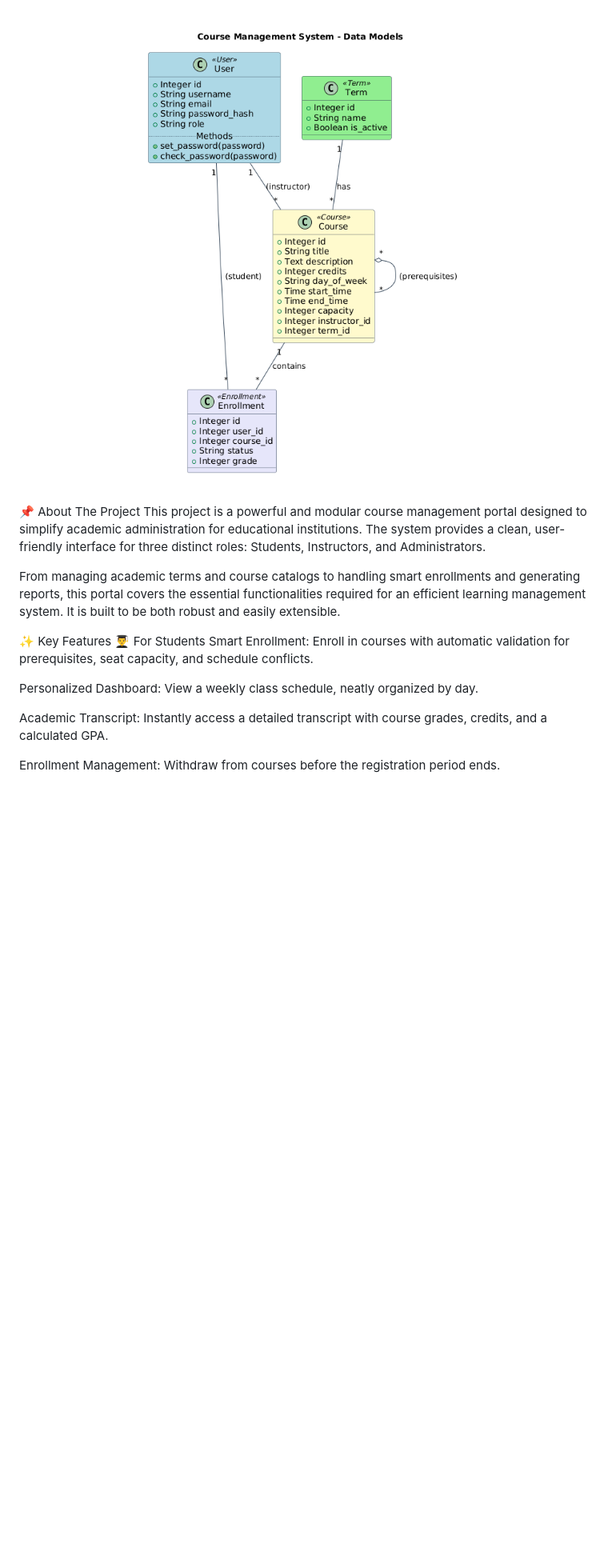
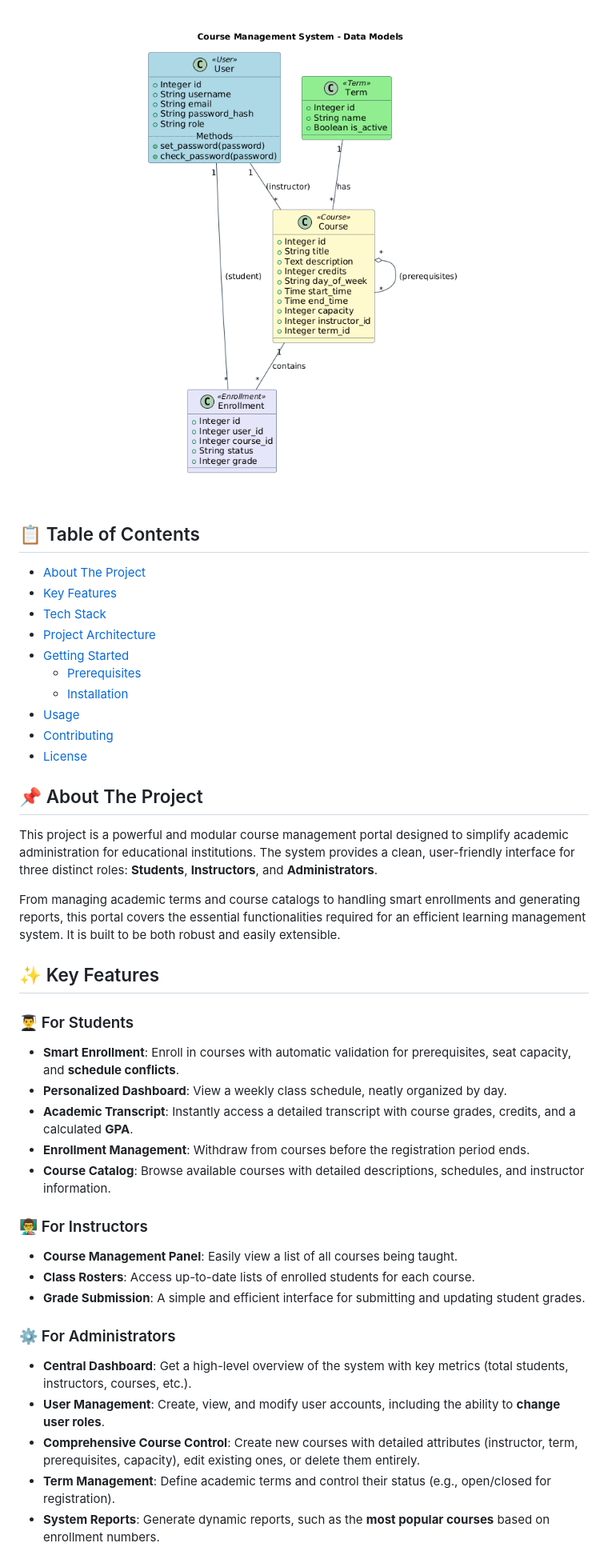
Before and after one commit to Saeedkohan/course-portal, a Markdown page: README.md, the part around the change printed below. Shown: that part at 80% size. Drawn GitHub-style; blank space fills up the shorter version.

```diff
--- a/README.md
+++ b/README.md
@@ -4,23 +9,48 @@ A full-featured, Flask-based web application designed to streamline the manageme
 <br>
 
 <p align="center">
-<img src="assets/uml.png" alt="UML Diagram" width="700"/>
+  <img src="assets/uml.png" alt="UML Diagram" width="700"/>
 </p>
 
 <br>
 
-📌 About The Project
-This project is a powerful and modular course management portal designed to simplify academic administration for educational institutions. The system provides a clean, user-friendly interface for three distinct roles: Students, Instructors, and Administrators.
+## 📋 Table of Contents
+
+- [About The Project](#about-the-project)
+- [Key Features](#key-features)
+- [Tech Stack](#tech-stack)
+- [Project Architecture](#project-architecture)
+- [Getting Started](#getting-started)
+  - [Prerequisites](#prerequisites)
+  - [Installation](#installation)
+- [Usage](#usage)
+- [Contributing](#contributing)
+- [License](#license)
+
+## 📌 About The Project
+
+This project is a powerful and modular course management portal designed to simplify academic administration for educational institutions. The system provides a clean, user-friendly interface for three distinct roles: **Students**, **Instructors**, and **Administrators**.
 
 From managing academic terms and course catalogs to handling smart enrollments and generating reports, this portal covers the essential functionalities required for an efficient learning management system. It is built to be both robust and easily extensible.
 
-✨ Key Features
-👨‍🎓 For Students
-Smart Enrollment: Enroll in courses with automatic validation for prerequisites, seat capacity, and schedule conflicts.
+## ✨ Key Features
 
-Personalized Dashboard: View a weekly class schedule, neatly organized by day.
+### 👨‍🎓 For Students
+- **Smart Enrollment**: Enroll in courses with automatic validation for prerequisites, seat capacity, and **schedule conflicts**.
+- **Personalized Dashboard**: View a weekly class schedule, neatly organized by day.
+- **Academic Transcript**: Instantly access a detailed transcript with course grades, credits, and a calculated **GPA**.
+- **Enrollment Management**: Withdraw from courses before the registration period ends.
+- **Course Catalog**: Browse available courses with detailed descriptions, schedules, and instructor information.
 
-Academic Transcript: Instantly access a detailed transcript with course grades, credits, and a calculated GPA.
+### 👨‍🏫 For Instructors
+- **Course Management Panel**: Easily view a list of all courses being taught.
+- **Class Rosters**: Access up-to-date lists of enrolled students for each course.
+- **Grade Submission**: A simple and efficient interface for submitting and updating student grades.
 
-Enrollment Management: Withdraw from courses before the registration period ends.
+### ⚙️ For Administrators
+- **Central Dashboard**: Get a high-level overview of the system with key metrics (total students, instructors, courses, etc.).
+- **User Management**: Create, view, and modify user accounts, including the ability to **change user roles**.
+- **Comprehensive Course Control**: Create new courses with detailed attributes (instructor, term, prerequisites, capacity), edit existing ones, or delete them entirely.
+- **Term Management**: Define academic terms and control their status (e.g., open/closed for registration).
+- **System Reports**: Generate dynamic reports, such as the **most popular courses** based on enrollment numbers.
 
```
Also changed, not shown: other parts of README.md (+69 -97 lines).
